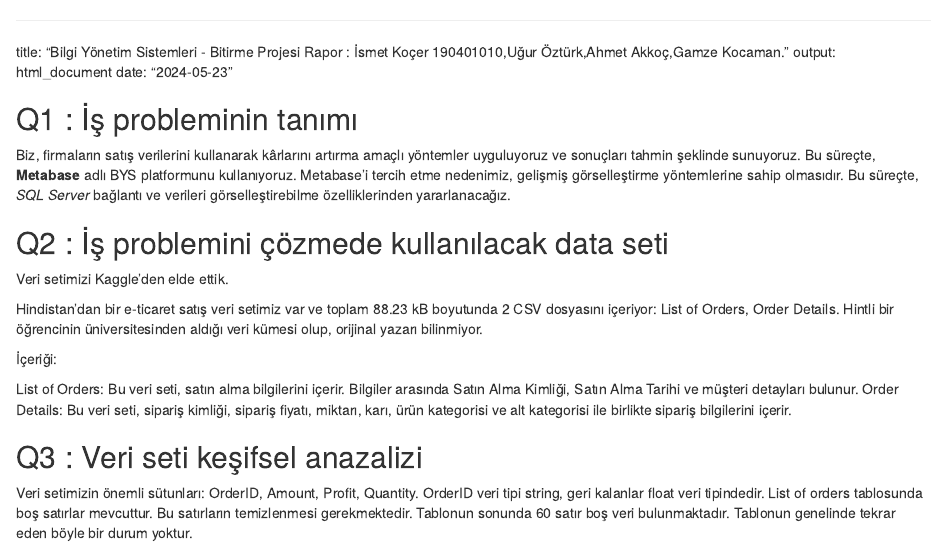
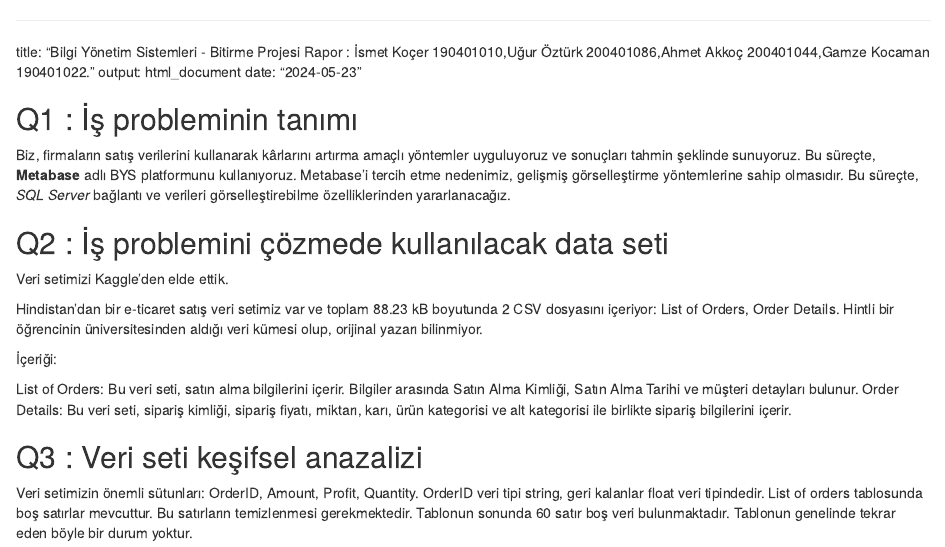
Before and after one commit to COMU-BLM4022/donemproje1_-guadaKarAnaliz, an R Markdown document (Iguada/BYS_donemproje_bolumII_Iguada.Rmd): the page in a window 1100 px wide, from its top. Rendered offline with R 4.5, knitr and Pandoc, with nearby package versions.

Commit message:
Update BYS_donemproje_bolumII_Iguada.Rmd

```diff
--- a/Iguada/BYS_donemproje_bolumII_Iguada.Rmd
+++ b/Iguada/BYS_donemproje_bolumII_Iguada.Rmd
@@ -1,6 +1,6 @@
 ------------------------------------------------------------------------
 
-title: "Bilgi Yönetim Sistemleri - Bitirme Projesi Rapor : İsmet Koçer 190401010,Uğur Öztürk,Ahmet Akkoç,Gamze Kocaman." output: html_document date: "2024-05-23"
+title: "Bilgi Yönetim Sistemleri - Bitirme Projesi Rapor : İsmet Koçer 190401010,Uğur Öztürk 200401086,Ahmet Akkoç 200401044,Gamze Kocaman 190401022." output: html_document date: "2024-05-23"
 
 ## Q1 : İş probleminin tanımı
 
```
